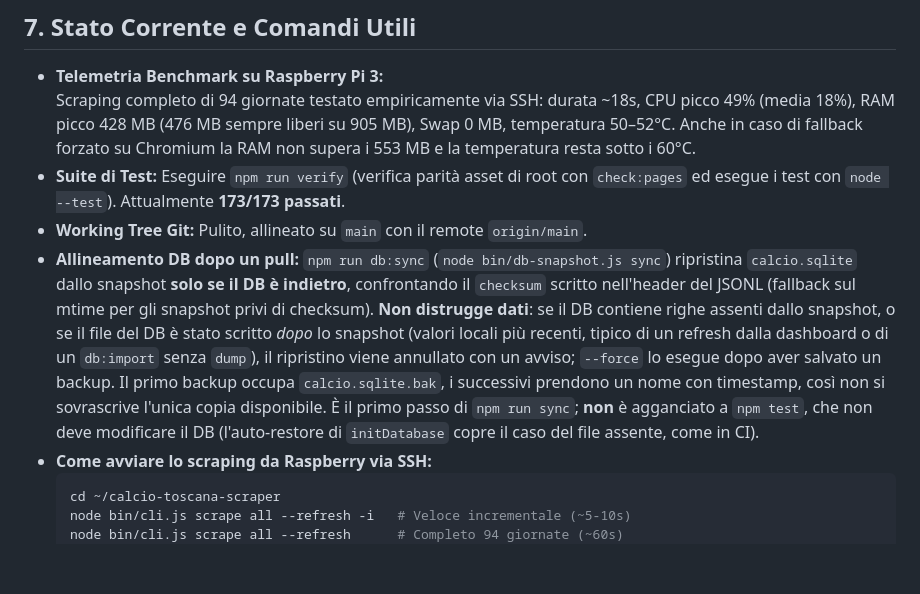
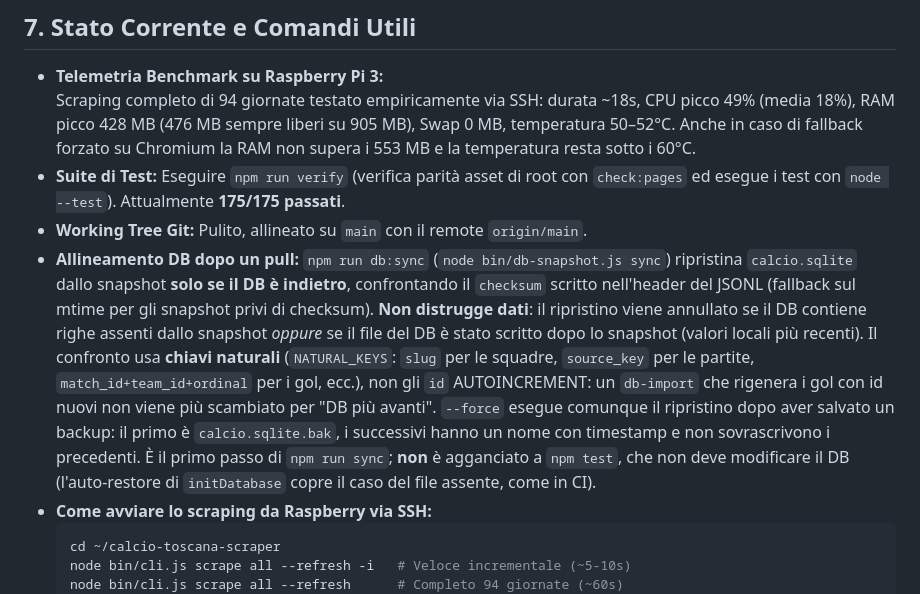
Before and after one commit to cicciocanestro/calcio-toscana-scraper, a Markdown page: HANDOVER.md, the part around the change. GitHub-like rendering; blank space fills up the shorter version.

Commit message:
docs: aggiorna handover su chiavi naturali e conteggio test

````diff
--- a/HANDOVER.md
+++ b/HANDOVER.md
@@ -150,9 +150,9 @@ Tool full-stack in Node.js (CommonJS, Node >=20, testato su Node 22/24) per web
 ## 7. Stato Corrente e Comandi Utili
 - **Telemetria Benchmark su Raspberry Pi 3:**
   Scraping completo di 94 giornate testato empiricamente via SSH: durata ~18s, CPU picco 49% (media 18%), RAM picco 428 MB (476 MB sempre liberi su 905 MB), Swap 0 MB, temperatura 50–52°C. Anche in caso di fallback forzato su Chromium la RAM non supera i 553 MB e la temperatura resta sotto i 60°C.
-- **Suite di Test:** Eseguire `npm run verify` (verifica parità asset di root con `check:pages` ed esegue i test con `node --test`). Attualmente **173/173 passati**.
+- **Suite di Test:** Eseguire `npm run verify` (verifica parità asset di root con `check:pages` ed esegue i test con `node --test`). Attualmente **175/175 passati**.
 - **Working Tree Git:** Pulito, allineato su `main` con il remote `origin/main`.
-- **Allineamento DB dopo un pull:** `npm run db:sync` (`node bin/db-snapshot.js sync`) ripristina `calcio.sqlite` dallo snapshot **solo se il DB è indietro**, confrontando il `checksum` scritto nell'header del JSONL (fallback sul mtime per gli snapshot privi di checksum). **Non distrugge dati**: se il DB contiene righe assenti dallo snapshot, o se il file del DB è stato scritto *dopo* lo snapshot (valori locali più recenti, tipico di un refresh dalla dashboard o di un `db:import` senza `dump`), il ripristino viene annullato con un avviso; `--force` lo esegue dopo aver salvato un backup. Il primo backup occupa `calcio.sqlite.bak`, i successivi prendono un nome con timestamp, così non si sovrascrive l'unica copia disponibile. È il primo passo di `npm run sync`; **non** è agganciato a `npm test`, che non deve modificare il DB (l'auto-restore di `initDatabase` copre il caso del file assente, come in CI).
+- **Allineamento DB dopo un pull:** `npm run db:sync` (`node bin/db-snapshot.js sync`) ripristina `calcio.sqlite` dallo snapshot **solo se il DB è indietro**, confrontando il `checksum` scritto nell'header del JSONL (fallback sul mtime per gli snapshot privi di checksum). **Non distrugge dati**: il ripristino viene annullato se il DB contiene righe assenti dallo snapshot *oppure* se il file del DB è stato scritto dopo lo snapshot (valori locali più recenti). Il confronto usa **chiavi naturali** (`NATURAL_KEYS`: `slug` per le squadre, `source_key` per le partite, `match_id+team_id+ordinal` per i gol, ecc.), non gli `id` AUTOINCREMENT: un `db-import` che rigenera i gol con id nuovi non viene più scambiato per "DB più avanti". `--force` esegue comunque il ripristino dopo aver salvato un backup: il primo è `calcio.sqlite.bak`, i successivi hanno un nome con timestamp e non sovrascrivono i precedenti. È il primo passo di `npm run sync`; **non** è agganciato a `npm test`, che non deve modificare il DB (l'auto-restore di `initDatabase` copre il caso del file assente, come in CI).
 - **Come avviare lo scraping da Raspberry via SSH:**
   ```bash
   cd ~/calcio-toscana-scraper
````
